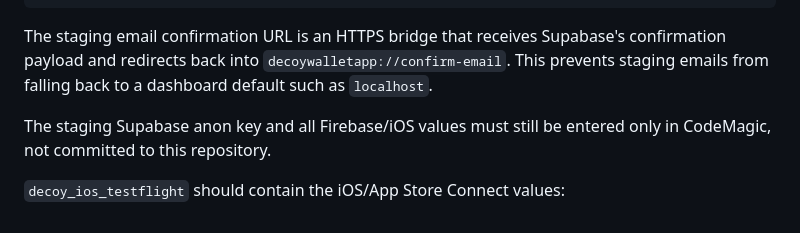
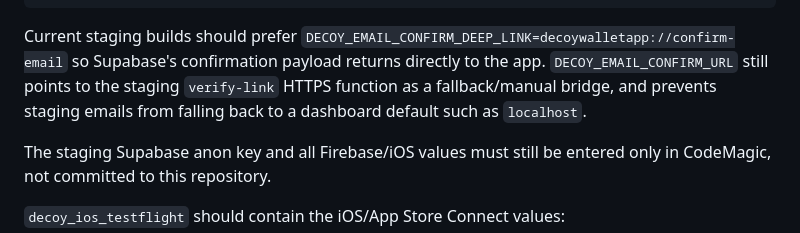
Before and after one commit to decoywalletapp/decoy-wallet-open-source, a Markdown page: docs/CODEMAGIC_TESTFLIGHT_REHEARSAL.md, the part around the change. Rendered like a GitHub page.

Commit message:
docs: clarify staging email confirmation path

````diff
--- a/docs/CODEMAGIC_TESTFLIGHT_REHEARSAL.md
+++ b/docs/CODEMAGIC_TESTFLIGHT_REHEARSAL.md
@@ -98,10 +98,12 @@ DECOY_EMAIL_CONFIRM_URL=https://dxsihfandgbrkreeokkm.supabase.co/functions/v1/ve
 DECOY_EMAIL_CONFIRM_DEEP_LINK=decoywalletapp://confirm-email
 ```
 
-The staging email confirmation URL is an HTTPS bridge that receives Supabase's
-confirmation payload and redirects back into `decoywalletapp://confirm-email`.
-This prevents staging emails from falling back to a dashboard default such as
-`localhost`.
+Current staging builds should prefer
+`DECOY_EMAIL_CONFIRM_DEEP_LINK=decoywalletapp://confirm-email` so Supabase's
+confirmation payload returns directly to the app. `DECOY_EMAIL_CONFIRM_URL`
+still points to the staging `verify-link` HTTPS function as a fallback/manual
+bridge, and prevents staging emails from falling back to a dashboard default
+such as `localhost`.
 
 The staging Supabase anon key and all Firebase/iOS values must still be entered
 only in CodeMagic, not committed to this repository.
````
